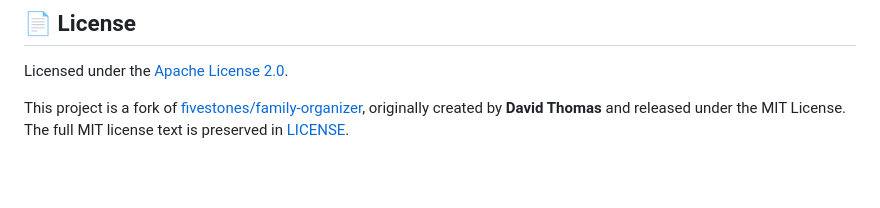
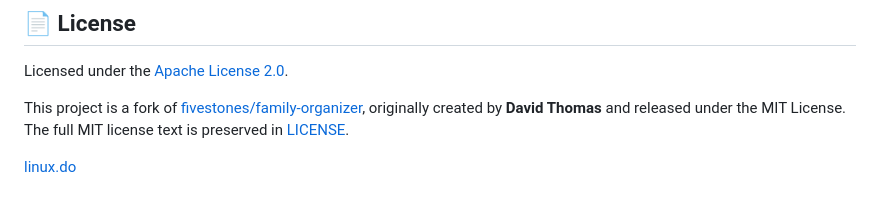
Before and after one commit to Rpeng666/family-organizer-all-in-one, a Markdown page: README.md, the part around the change. GitHub-like rendering; blank space fills up the shorter version.

```diff
--- a/README.md
+++ b/README.md
@@ -378,3 +378,5 @@ Issues and PRs are welcome. This is a personal project — iteration pace follow
 Licensed under the [Apache License 2.0](./LICENSE).
 
 This project is a fork of [fivestones/family-organizer](https://github.com/fivestones/family-organizer), originally created by **David Thomas** and released under the MIT License. The full MIT license text is preserved in [LICENSE](./LICENSE).
+
+[linux.do](linux.do)
```
